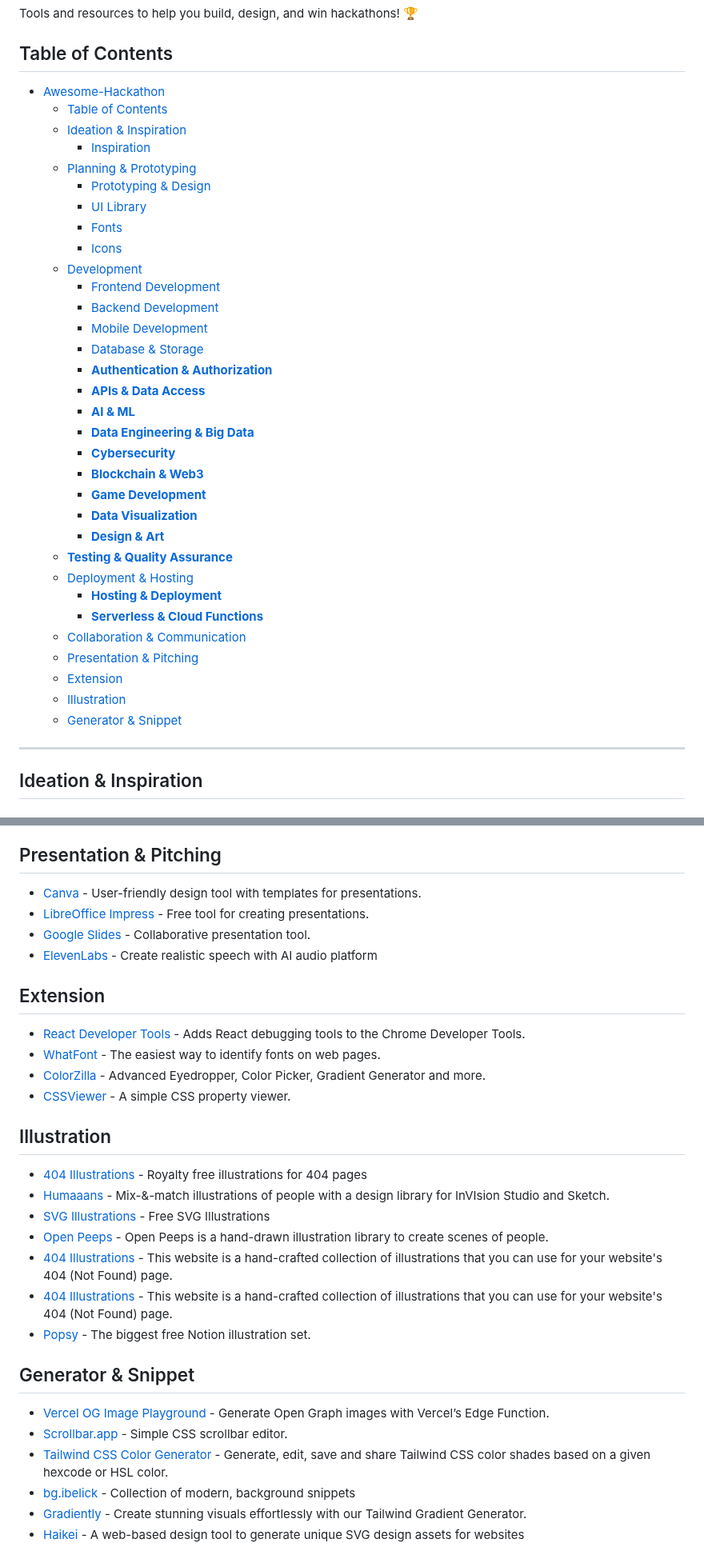
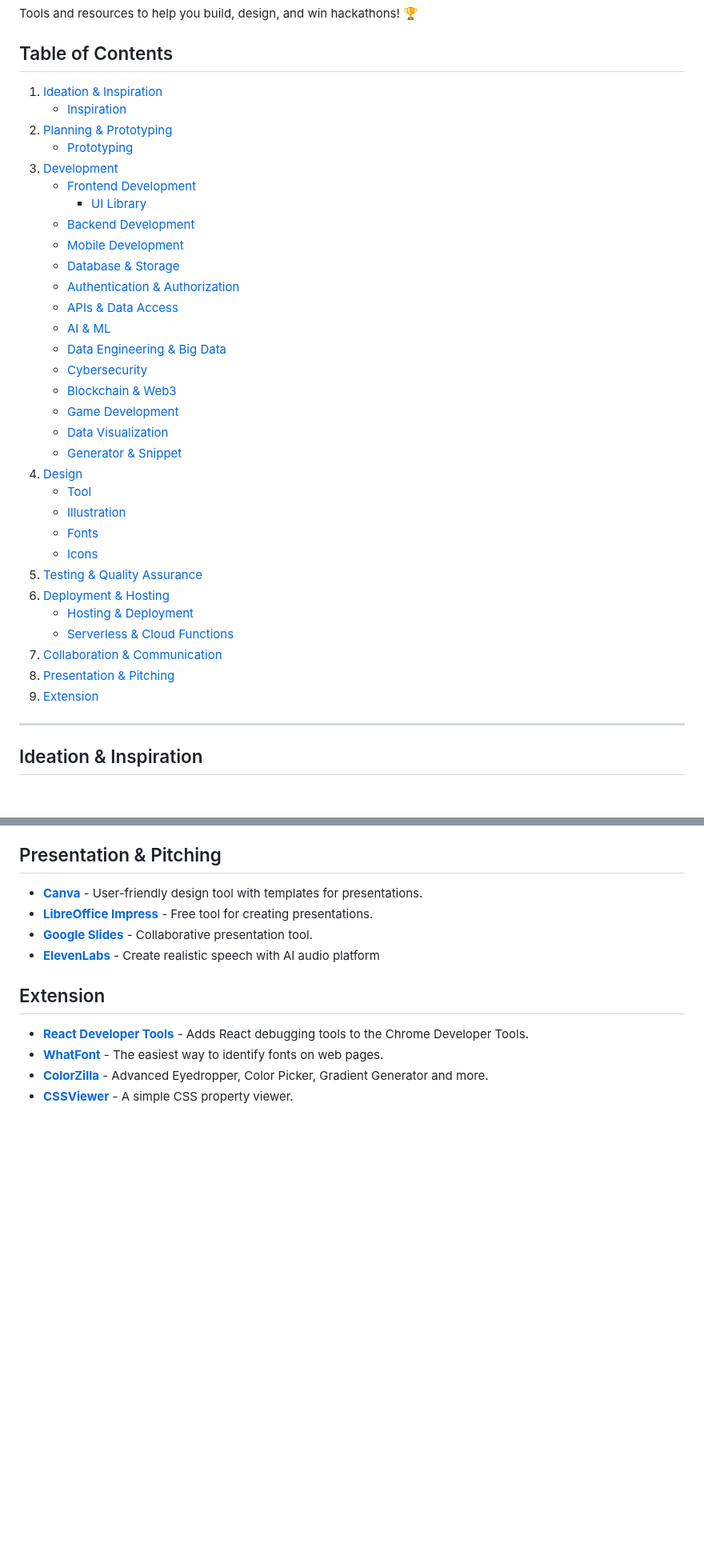
Before and after one commit to HappyHackingSpace/awesome-hackathon, a Markdown page: README.md, 2 parts joined by grey strips. Shown at 80% size. Rendered like a GitHub page; blank space fills up the shorter version.

Commit message:
feat: update readme

```diff
--- a/README.md
+++ b/README.md
@@ -4,38 +4,37 @@ Tools and resources to help you build, design, and win hackathons! 🏆
 
 ## Table of Contents
 
-- [Awesome-Hackathon](#awesome-hackathon)
-  - [Table of Contents](#table-of-contents)
-  - [Ideation \& Inspiration](#ideation--inspiration)
-    - [Inspiration](#inspiration)
-  - [Planning \& Prototyping](#planning--prototyping)
-    - [Prototyping \& Design](#prototyping--design)
-    - [UI Library](#ui-library)
-    - [Fonts](#fonts)
-    - [Icons](#icons)
-  - [Development](#development)
-    - [Frontend Development](#frontend-development)
-    - [Backend Development](#backend-development)
-    - [Mobile Development](#mobile-development)
-    - [Database \& Storage](#database--storage)
-    - [**Authentication \& Authorization**](#authentication--authorization)
-    - [**APIs \& Data Access**](#apis--data-access)
-    - [**AI \& ML**](#ai--ml)
-    - [**Data Engineering \& Big Data**](#data-engineering--big-data)
-    - [**Cybersecurity**](#cybersecurity)
-    - [**Blockchain \& Web3**](#blockchain--web3)
-    - [**Game Development**](#game-development)
-    - [**Data Visualization**](#data-visualization)
-    - [**Design \& Art**](#design--art)
-  - [**Testing \& Quality Assurance**](#testing--quality-assurance)
-  - [Deployment \& Hosting](#deployment--hosting)
-    - [**Hosting \& Deployment**](#hosting--deployment)
-    - [**Serverless \& Cloud Functions**](#serverless--cloud-functions)
-  - [Collaboration \& Communication](#collaboration--communication)
-  - [Presentation \& Pitching](#presentation--pitching)
-  - [Extension](#extension)
-  - [Illustration](#illustration)
-  - [Generator \& Snippet](#generator--snippet)
+1. [Ideation & Inspiration](#ideation--inspiration)
+   - [Inspiration](#inspiration)
+2. [Planning & Prototyping](#planning--prototyping)
+   - [Prototyping](#prototyping)
+3. [Development](#development)
+   - [Frontend Development](#frontend-development)
+     - [UI Library](#ui-library)
+   - [Backend Development](#backend-development)
+   - [Mobile Development](#mobile-development)
+   - [Database & Storage](#database--storage)
+   - [Authentication & Authorization](#authentication--authorization)
+   - [APIs & Data Access](#apis--data-access)
+   - [AI & ML](#ai--ml)
+   - [Data Engineering & Big Data](#data-engineering--big-data)
+   - [Cybersecurity](#cybersecurity)
+   - [Blockchain & Web3](#blockchain--web3)
+   - [Game Development](#game-development)
+   - [Data Visualization](#data-visualization)
+   - [Generator & Snippet](#generator--snippet)
+4. [Design](#design)
+   - [Tool](#tool)
+   - [Illustration](#illustration)
+   - [Fonts](#fonts)
+   - [Icons](#icons)
+5. [Testing & Quality Assurance](#testing--quality-assurance)
+6. [Deployment & Hosting](#deployment--hosting)
+   - [Hosting & Deployment](#hosting--deployment)
+   - [Serverless & Cloud Functions](#serverless--cloud-functions)
+7. [Collaboration & Communication](#collaboration--communication)
+8. [Presentation & Pitching](#presentation--pitching)
+9. [Extension](#extension)
 
 ---
 
@@ -234,33 +254,14 @@ Tools and resources to help you build, design, and win hackathons! 🏆
 
 ## Presentation & Pitching
 
-- [Canva](https://www.canva.com/) - User-friendly design tool with templates for presentations.
-- [LibreOffice Impress](https://www.libreoffice.org/discover/impress/) - Free tool for creating presentations.
-- [Google Slides](https://www.google.com/slides/about/) - Collaborative presentation tool.
-- [ElevenLabs](https://elevenlabs.io) - Create realistic speech with AI audio platform
+- **[Canva](https://www.canva.com/)** - User-friendly design tool with templates for presentations.
+- **[LibreOffice Impress](https://www.libreoffice.org/discover/impress/)** - Free tool for creating presentations.
+- **[Google Slides](https://www.google.com/slides/about/)** - Collaborative presentation tool.
+- **[ElevenLabs](https://elevenlabs.io)** - Create realistic speech with AI audio platform
 
 ## Extension
 
-- [React Developer Tools](https://chromewebstore.google.com/detail/react-developer-tools/fmkadmapgofadopljbjfkapdkoienihi?hl=en) - Adds React debugging tools to the Chrome Developer Tools.
-- [WhatFont](https://chromewebstore.google.com/detail/whatfont/jabopobgcpjmedljpbcaablpmlmfcogm?hl=en) - The easiest way to identify fonts on web pages.
-- [ColorZilla](https://chromewebstore.google.com/detail/colorzilla/bhlhnicpbhignbdhedgjhgdocnmhomnp) - Advanced Eyedropper, Color Picker, Gradient Generator and more.
-- [CSSViewer](https://chromewebstore.google.com/detail/cssviewer/ggfgijbpiheegefliciemofobhmofgce) - A simple CSS property viewer.
-
-## Illustration
-
-- [404 Illustrations](https://error404.fun) - Royalty free illustrations for 404 pages
-- [Humaaans](https://www.humaaans.com) - Mix-&-match illustrations of people with a design library for InVIsion Studio and Sketch.
-- [SVG Illustrations](https://lukaszadam.com/illustrations) - Free SVG Illustrations
-- [Open Peeps](https://www.openpeeps.com) - Open Peeps is a hand-drawn illustration library to create scenes of people.
-- [404 Illustrations](https://www.kapwing.com/404-illustrations) - This website is a hand-crafted collection of illustrations that you can use for your website's 404 (Not Found) page.
-- [404 Illustrations](https://www.kapwing.com/404-illustrations) - This website is a hand-crafted collection of illustrations that you can use for your website's 404 (Not Found) page.
-- [Popsy](https://popsy.co/illustrations) - The biggest free Notion illustration set.
-
-## Generator & Snippet
-
-- [Vercel OG Image Playground](https://og-playground.vercel.app) - Generate Open Graph images with Vercel’s Edge Function.
-- [Scrollbar.app](https://scrollbar.app) - Simple CSS scrollbar editor.
-- [Tailwind CSS Color Generator](https://uicolors.app/create) - Generate, edit, save and share Tailwind CSS color shades based on a given hexcode or HSL color.
-- [bg.ibelick](https://bg.ibelick.com) - Collection of modern, background snippets
-- [Gradiently](https://gradienty.codes) - Create stunning visuals effortlessly with our Tailwind Gradient Generator.
-- [Haikei](https://app.haikei.app) - A web-based design tool to generate unique SVG design assets for websites
+- **[React Developer Tools](https://chromewebstore.google.com/detail/react-developer-tools/fmkadmapgofadopljbjfkapdkoienihi?hl=en)** - Adds React debugging tools to the Chrome Developer Tools.
+- **[WhatFont](https://chromewebstore.google.com/detail/whatfont/jabopobgcpjmedljpbcaablpmlmfcogm?hl=en)** - The easiest way to identify fonts on web pages.
+- **[ColorZilla](https://chromewebstore.google.com/detail/colorzilla/bhlhnicpbhignbdhedgjhgdocnmhomnp)** - Advanced Eyedropper, Color Picker, Gradient Generator and more.
+- **[CSSViewer](https://chromewebstore.google.com/detail/cssviewer/ggfgijbpiheegefliciemofobhmofgce)** - A simple CSS property viewer.
```
Also changed, not shown: other parts of README.md (+53 -32 lines).
